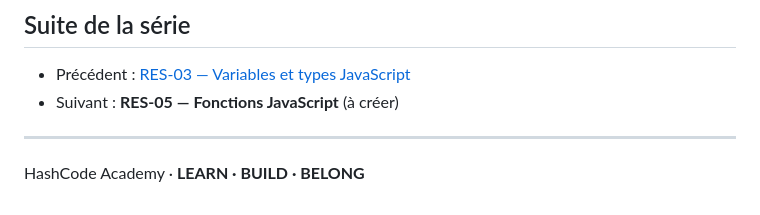
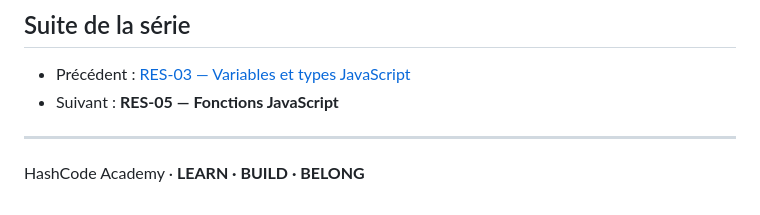
Before and after one commit to digitaleflex/hashcode-masterclass, a Markdown page: docs/resumes/RES-04-conditions-et-boucles.md, the part around the change. Drawn GitHub-style.

Commit message:
docs: harmonize resume navigation links

```diff
--- a/docs/resumes/RES-04-conditions-et-boucles.md
+++ b/docs/resumes/RES-04-conditions-et-boucles.md
@@ -303,7 +303,7 @@ for (let i = 2; i <= 10; i += 2) {
 ## Suite de la série
 
 - Précédent : [RES-03 — Variables et types JavaScript](./RES-03-variables-et-types-javascript.md)
-- Suivant : **RES-05 — Fonctions JavaScript** (à créer)
+- Suivant : **RES-05 — Fonctions JavaScript**
 
 ---
 
```
